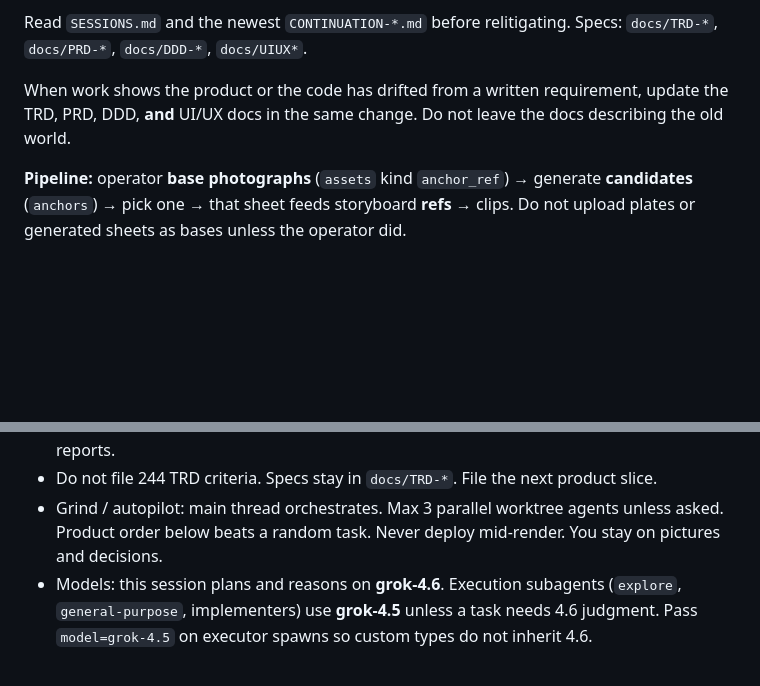
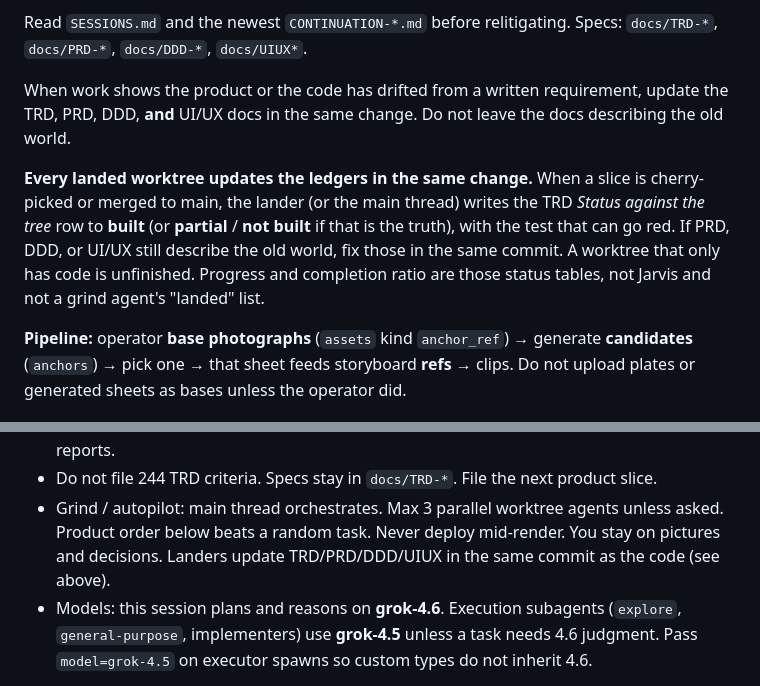
Before and after one commit to jonpastore/comfyui-music-to-video, a Markdown page: AGENTS.md, 2 parts joined by grey strips. Drawn GitHub-style; blank space fills up the shorter version.

Commit message:
Require ledger updates in the same commit as a landed worktree.
Progress and completion ratio are the TRD Status tables, not a
grind report. PRD/DDD/UIUX stay in the same change when they drifted.

```diff
--- a/AGENTS.md
+++ b/AGENTS.md
@@ -10,6 +10,15 @@ Specs: `docs/TRD-*`, `docs/PRD-*`, `docs/DDD-*`, `docs/UIUX*`.
 When work shows the product or the code has drifted from a written
 requirement, update the TRD, PRD, DDD, **and** UI/UX docs in the same
 change. Do not leave the docs describing the old world.
+
+**Every landed worktree updates the ledgers in the same change.** When a
+slice is cherry-picked or merged to main, the lander (or the main
+thread) writes the TRD *Status against the tree* row to **built** (or
+**partial** / **not built** if that is the truth), with the test that
+can go red. If PRD, DDD, or UI/UX still describe the old world, fix
+those in the same commit. A worktree that only has code is unfinished.
+Progress and completion ratio are those status tables, not Jarvis and
+not a grind agent's "landed" list.
 
 **Pipeline:** operator **base photographs** (`assets` kind `anchor_ref`)
 → generate **candidates** (`anchors`) → pick one → that sheet feeds
@@ -63,7 +72,8 @@ On session start: `jarvis-memory__sync`, then this project's
   next product slice.
 - Grind / autopilot: main thread orchestrates. Max 3 parallel worktree
   agents unless asked. Product order below beats a random task. Never
-  deploy mid-render. You stay on pictures and decisions.
+  deploy mid-render. You stay on pictures and decisions. Landers update
+  TRD/PRD/DDD/UIUX in the same commit as the code (see above).
 - Models: this session plans and reasons on **grok-4.6**. Execution
   subagents (`explore`, `general-purpose`, implementers) use **grok-4.5**
   unless a task needs 4.6 judgment. Pass `model=grok-4.5` on executor
```
